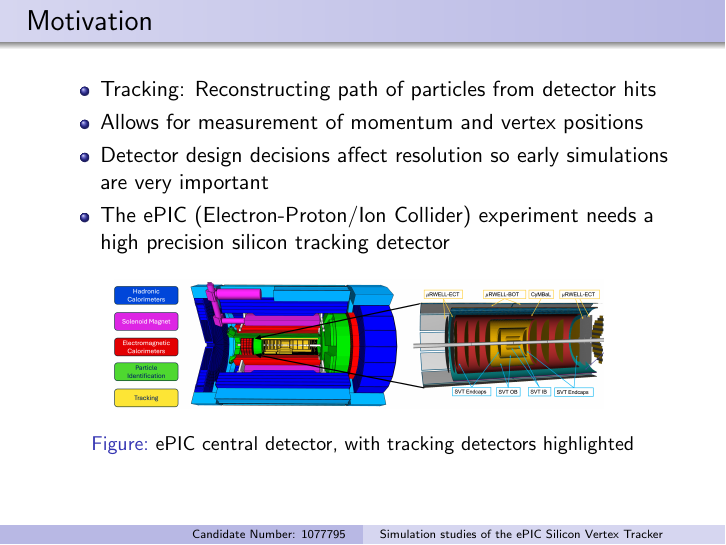
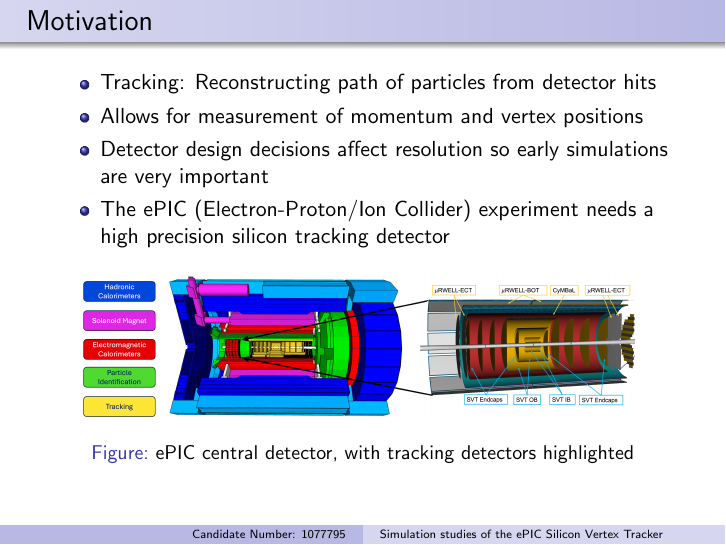
Before and after one commit to P4GAN/B8_Project, LaTeX slides (Presentation/B8_Presentation.tex): page 2 of 13. Compiled offline with pdfLaTeX.

```diff
--- a/Presentation/B8_Presentation.tex
+++ b/Presentation/B8_Presentation.tex
@@ -64,7 +64,7 @@
 
 	\begin{figure}
 		\centering
-		\includegraphics[width=0.8\linewidth]{epic_SVT_diagram}
+		\includegraphics[width=0.9\linewidth]{epic_SVT_diagram}
 		\label{fig:epicsvtdiagram}
 		\caption{ePIC central detector, with tracking detectors highlighted}
 	\end{figure}
```
Also changed, not shown: Presentation/epic_SVT_diagram.png, README.md, helical_trajectory_diagram.png (deleted), helical_trajectory_diagram.svg (deleted), helical_trajectory_parameters.png (deleted), helical_trajectory_parameters.svg (deleted), 5 other files.
